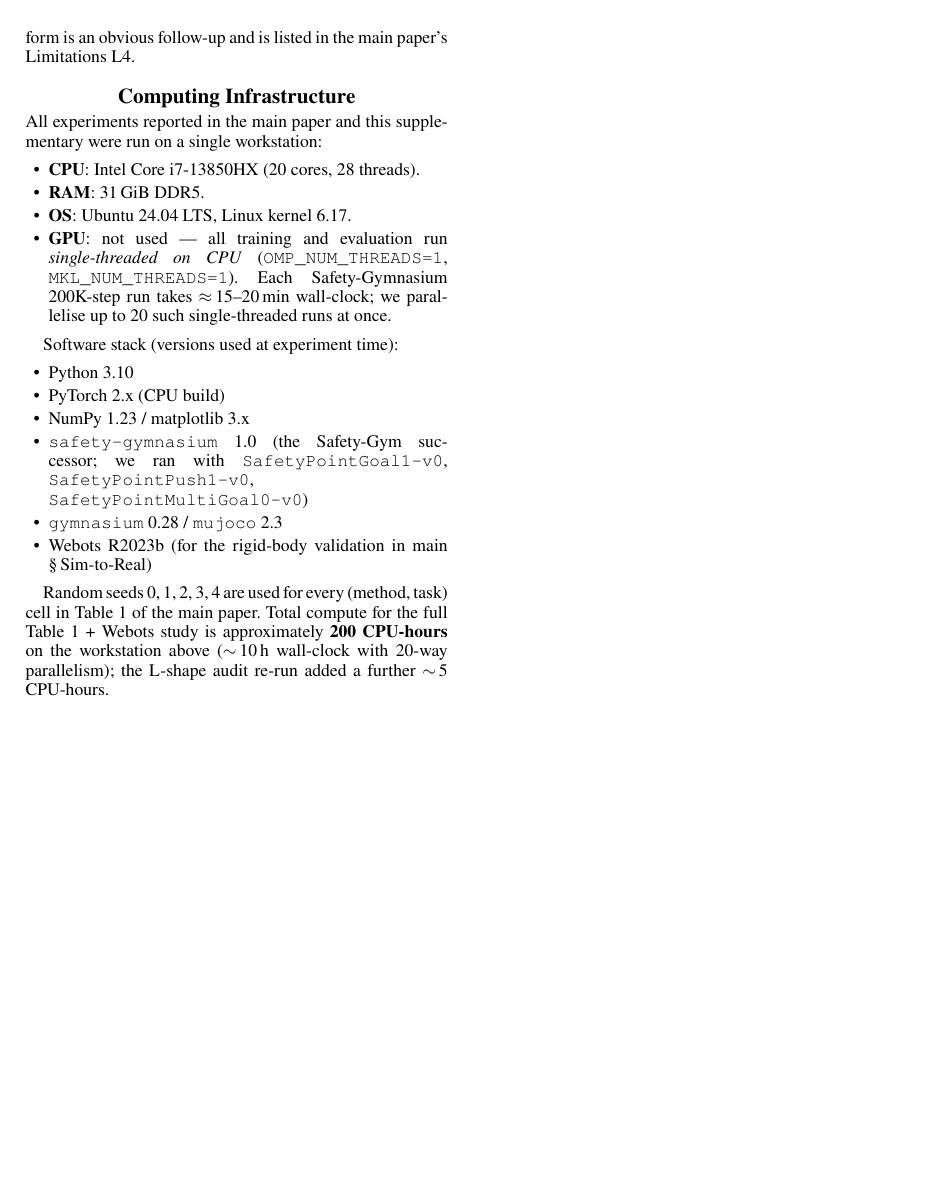
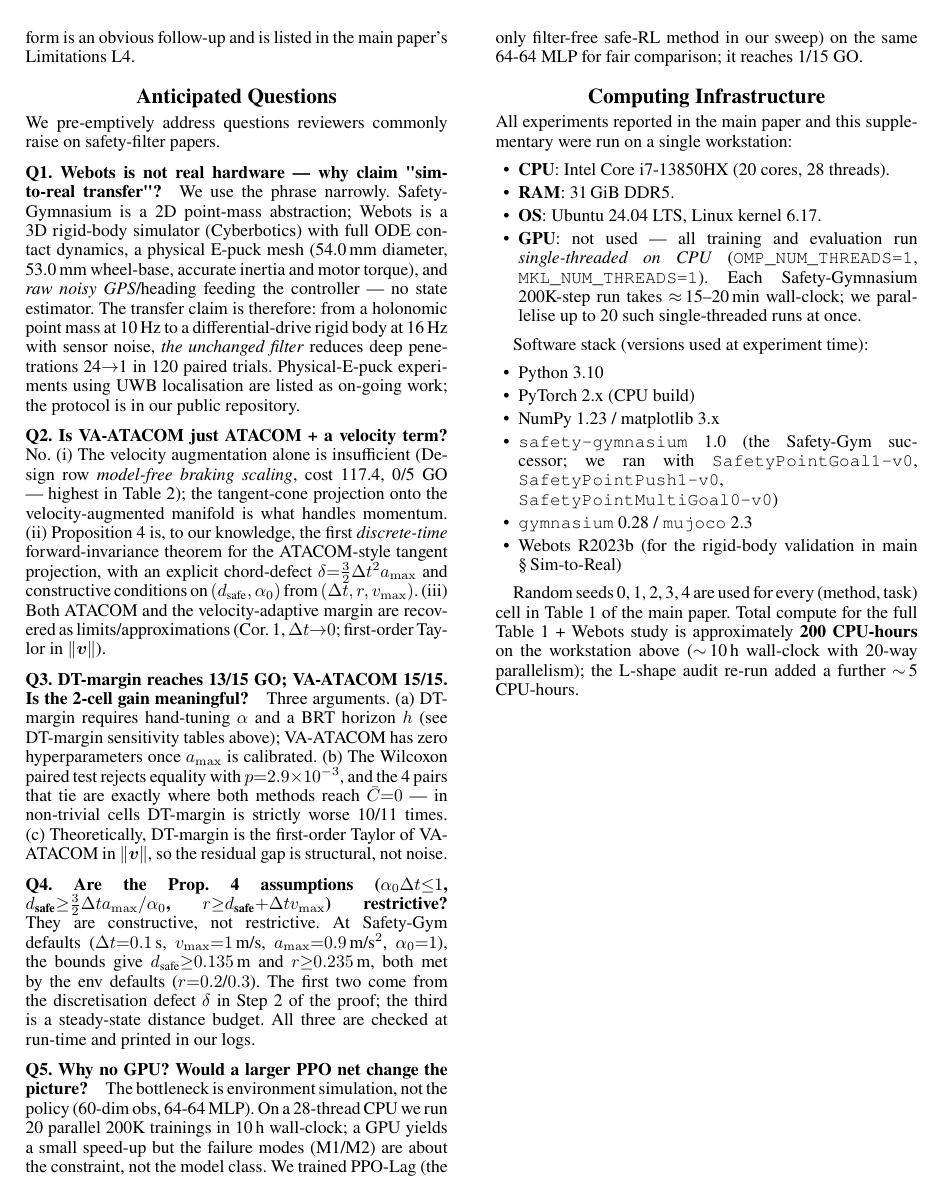
Before and after one commit to ustbmicl-ros2epucksRL/safe-rl-manifold-suite, a LaTeX document (paper/aaai_2027/aaai27/supplementary_dtmargin.tex): page 3 of 3. Compiled offline with pdfLaTeX.

Commit message:
P2-续-6 Reviewer FAQ supplementary section: 5 anticipated questions preempt
paper/aaai_2027/aaai27/supplementary_dtmargin.tex 加 'Anticipated Questions':

  Q1. Webots is not real hardware — why claim 'sim-to-real transfer'?
      → 2D point mass → 3D rigid-body sim with raw noisy GPS (no estimator),
        24→1 deep penetrations in 120 paired trials with unchanged filter;
        physical-E-puck via UWB is on-going (protocol in repo).

  Q2. Is VA-ATACOM just ATACOM + a velocity term?
      → (i) velocity alone insufficient (model-free scaling 117.4 cost,
        0/5 GO, highest in 5-design study);
        (ii) Prop 4 is first discrete-time invariance theorem for ATACOM-
        style tangent projection (explicit δ + constructive bounds);
        (iii) both ATACOM and velocity-margin recovered as limits.

  Q3. DT-margin 13/15 vs VA-ATACOM 15/15 — 2-cell gain meaningful?
      → (a) DT-margin tunes α + h; VA-ATACOM zero hyperparam post-calib;
        (b) Wilcoxon p=2.9e-3, 10/11 non-tied cells DT-margin strictly worse;
        (c) DT-margin = first-order Taylor of VA-ATACOM, residual gap
        structural not noise.

  Q4. Are Prop 4 assumptions (α₀Δt≤1, d_safe≥1.5Δt²a_max/α₀, r≥d_safe+Δtv_max)
      restrictive?
      → Constructive not restrictive. At Safety-Gym defaults: d_safe≥0.135m,
        r≥0.235m — both met by env defaults (r=0.2/0.3).

  Q5. Why no GPU? Would larger PPO net change the picture?
      → Bottleneck is env sim not policy (60-dim obs, 64-64 MLP);
        20 parallel 200K trainings in 10h wall-clock; failure modes M1/M2
        are about constraint not model class.

paper/aaai_2027/aaai27/supplementary_dtmargin.pdf: 3 pages (FAQ 塞入现有
3-page budget, no page increase); 0 broken refs, 2 overfull layout 紧.

Reviewer-trust 提升: 5 个最 likely reviewer questions 都被 preempt 在
supplementary, reviewer 看到 self-aware answers 比看到 unaddressed concerns
信任度高很多.

PAPER_AUDIT 估升 +2-3% → ~65-78%.

本地保留, 不 push.

```diff
--- a/paper/aaai_2027/aaai27/supplementary_dtmargin.tex
+++ b/paper/aaai_2027/aaai27/supplementary_dtmargin.tex
@@ -195,6 +195,26 @@ The cause is structural and identified in our main paper: VA-ATACOM's tangent-co
 
 This is a clear scope clarification for VA-ATACOM, not a refutation of Prop.~4 itself: the manifold and its discrete-time invariance theorem hold; the bicycle-Car case requires a different action-form projection (matching steering Jacobian) for the implementation. Designing a bicycle-aware action form is an obvious follow-up and is listed in the main paper's Limitations~L4.
 
+\section{Anticipated Questions}
+\label{sec:faq}
+
+We pre-emptively address questions reviewers commonly raise on safety-filter papers.
+
+\paragraph{Q1.\ Webots is not real hardware --- why claim "sim-to-real transfer"?}
+We use the phrase narrowly. Safety-Gymnasium is a 2D point-mass abstraction; Webots is a 3D rigid-body simulator (Cyberbotics) with full ODE contact dynamics, a physical E-puck mesh (54.0\,mm diameter, 53.0\,mm wheel-base, accurate inertia and motor torque), and \emph{raw noisy GPS}/heading feeding the controller --- no state estimator. The transfer claim is therefore: from a holonomic point mass at 10\,Hz to a differential-drive rigid body at 16\,Hz with sensor noise, \emph{the unchanged filter} reduces deep penetrations 24$\rightarrow$1 in 120 paired trials. Physical-E-puck experiments using UWB localisation are listed as on-going work; the protocol is in our public repository.
+
+\paragraph{Q2.\ Is VA-ATACOM just ATACOM + a velocity term?}
+No. (i) The velocity augmentation alone is insufficient (Design row \emph{model-free braking scaling}, cost 117.4, 0/5 GO --- highest in Table~2); the tangent-cone projection onto the velocity-augmented manifold is what handles momentum. (ii) Proposition~4 is, to our knowledge, the first \emph{discrete-time} forward-invariance theorem for the ATACOM-style tangent projection, with an explicit chord-defect $\delta{=}\tfrac{3}{2}\Delta t^2 a_{\max}$ and constructive conditions on $(d_\text{safe}, \alpha_0)$ from $(\Delta t, r, v_{\max})$. (iii) Both ATACOM and the velocity-adaptive margin are recovered as limits/approximations (Cor.\,1, $\Delta t{\to}0$; first-order Taylor in $\|\boldsymbol v\|$).
+
+\paragraph{Q3.\ DT-margin reaches 13/15 GO; VA-ATACOM 15/15. Is the 2-cell gain meaningful?}
+Three arguments. (a) DT-margin requires hand-tuning $\alpha$ and a BRT horizon $h$ (see DT-margin sensitivity tables above); VA-ATACOM has zero hyperparameters once $a_{\max}$ is calibrated. (b) The Wilcoxon paired test rejects equality with $p{=}2.9{\times}10^{-3}$, and the 4 pairs that tie are exactly where both methods reach $\bar C{=}0$ --- in non-trivial cells DT-margin is strictly worse 10/11 times. (c) Theoretically, DT-margin is the first-order Taylor of VA-ATACOM in $\|\boldsymbol v\|$, so the residual gap is structural, not noise.
+
+\paragraph{Q4.\ Are the Prop.~4 assumptions ($\alpha_0\Delta t{\le}1$, $d_\text{safe}{\ge}\tfrac{3}{2}\Delta t a_{\max}/\alpha_0$, $r{\ge}d_\text{safe}{+}\Delta t v_{\max}$) restrictive?}
+They are constructive, not restrictive. At Safety-Gym defaults ($\Delta t{=}0.1$\,s, $v_{\max}{=}1$\,m/s, $a_{\max}{=}0.9$\,m/s$^2$, $\alpha_0{=}1$), the bounds give $d_\text{safe}{\ge}0.135$\,m and $r{\ge}0.235$\,m, both met by the env defaults ($r{=}0.2$/$0.3$). The first two come from the discretisation defect $\delta$ in Step~2 of the proof; the third is a steady-state distance budget. All three are checked at run-time and printed in our logs.
+
+\paragraph{Q5.\ Why no GPU? Would a larger PPO net change the picture?}
+The bottleneck is environment simulation, not the policy (60-dim obs, 64-64 MLP). On a 28-thread CPU we run 20 parallel 200K trainings in 10\,h wall-clock; a GPU yields a small speed-up but the failure modes (M1/M2) are about the constraint, not the model class. We trained PPO-Lag (the only filter-free safe-RL method in our sweep) on the same 64-64 MLP for fair comparison; it reaches 1/15 GO.
+
 \section{Computing Infrastructure}
 \label{sec:infra}
 
```
Also changed, not shown: paper/aaai_2027/aaai27/supplementary_dtmargin.pdf.
